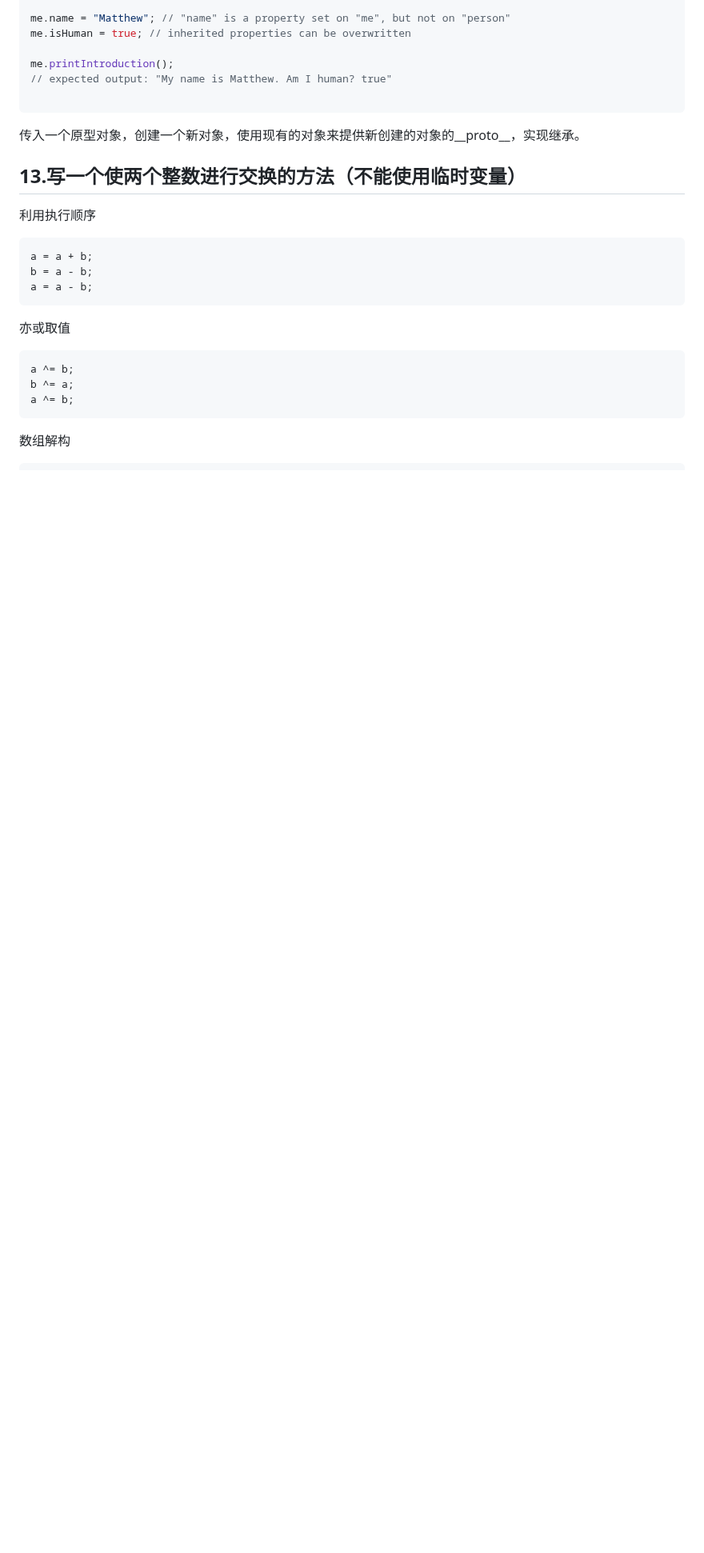
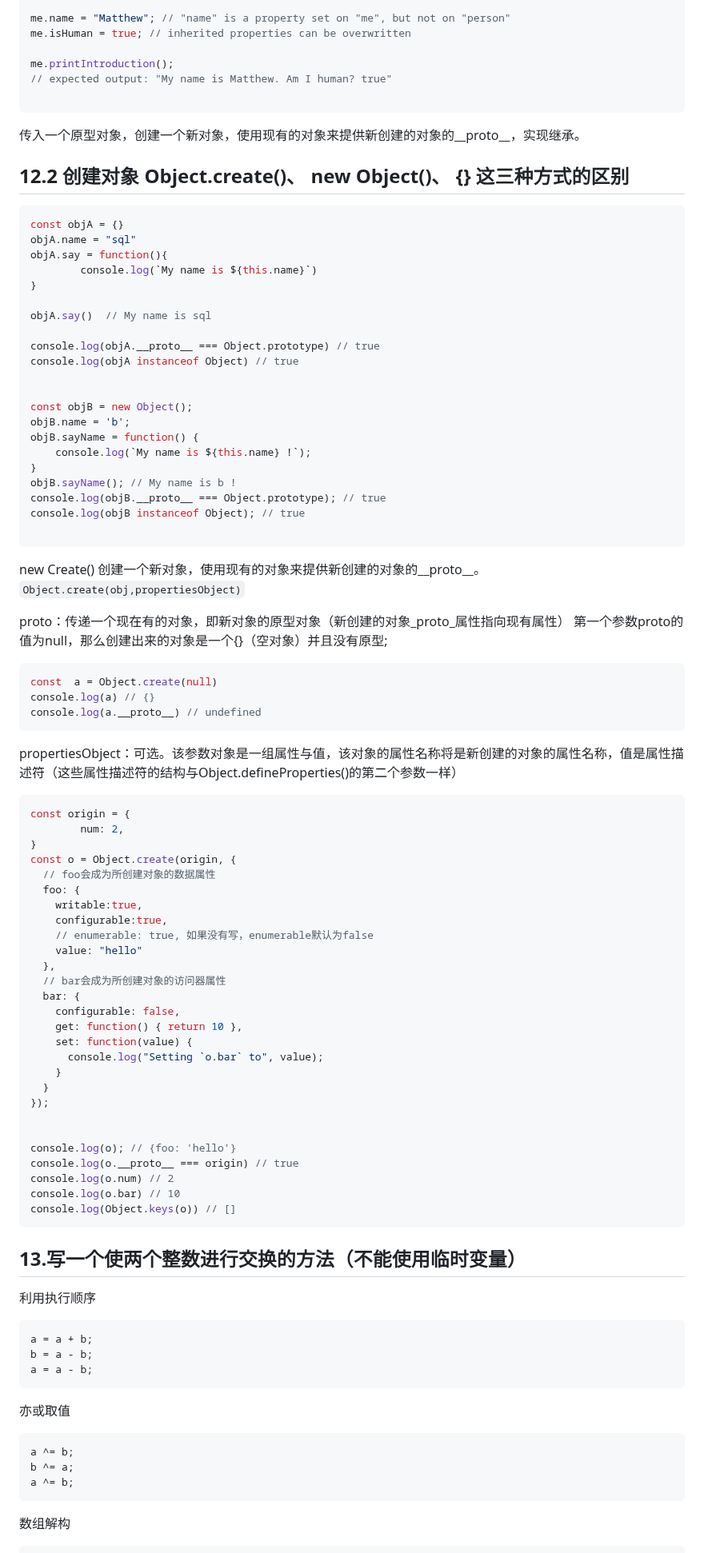
Before and after one commit to qianxunyimeng/interview, a Markdown page: js/JS面试题集锦.md, the part around one of its changes. Shown at 80% size. Drawn GitHub-style; blank space fills up the shorter version.

````diff
--- a/js/JS面试题集锦.md
+++ b/js/JS面试题集锦.md
@@ -450,6 +448,77 @@ me.printIntroduction();
 
 传入一个原型对象，创建一个新对象，使用现有的对象来提供新创建的对象的__proto__，实现继承。
 
+## 12.2 创建对象 Object.create()、 new Object()、 {} 这三种方式的区别
+
+```js
+const objA = {}
+objA.name = "sql"
+objA.say = function(){
+        console.log(`My name is ${this.name}`)
+}
+
+objA.say()  // My name is sql
+
+console.log(objA.__proto__ === Object.prototype) // true
+console.log(objA instanceof Object) // true
+
+
+const objB = new Object();
+objB.name = 'b';
+objB.sayName = function() {
+    console.log(`My name is ${this.name} !`);
+}
+objB.sayName(); // My name is b !
+console.log(objB.__proto__ === Object.prototype); // true
+console.log(objB instanceof Object); // true
+
+```
+
+new Create()
+创建一个新对象，使用现有的对象来提供新创建的对象的__proto__。
+`Object.create(obj,propertiesObject)`
+
+proto：传递一个现在有的对象，即新对象的原型对象（新创建的对象_proto_属性指向现有属性）
+第一个参数proto的值为null，那么创建出来的对象是一个{}（空对象）并且没有原型;
+
+```js
+const  a = Object.create(null)
+console.log(a) // {}
+console.log(a.__proto__) // undefined
+```
+
+propertiesObject：可选。该参数对象是一组属性与值，该对象的属性名称将是新创建的对象的属性名称，值是属性描述符（这些属性描述符的结构与Object.defineProperties()的第二个参数一样）
+
+```js
+const origin = {
+        num: 2,
+}
+const o = Object.create(origin, {
+  // foo会成为所创建对象的数据属性
+  foo: {
+    writable:true,
+    configurable:true,
+    // enumerable: true, 如果没有写，enumerable默认为false
+    value: "hello"
+  },
+  // bar会成为所创建对象的访问器属性
+  bar: {
+    configurable: false,
+    get: function() { return 10 },
+    set: function(value) {
+      console.log("Setting `o.bar` to", value);
+    }
+  }
+});
+
+
+console.log(o); // {foo: 'hello'}
+console.log(o.__proto__ === origin) // true
+console.log(o.num) // 2
+console.log(o.bar) // 10
+console.log(Object.keys(o)) // []
+```
+
 ## 13.写一个使两个整数进行交换的方法（不能使用临时变量）
 
 利用执行顺序
````
Also changed, not shown: other parts of js/JS面试题集锦.md (+50 -64 lines), js/编程.md (line endings or trailing spaces).
